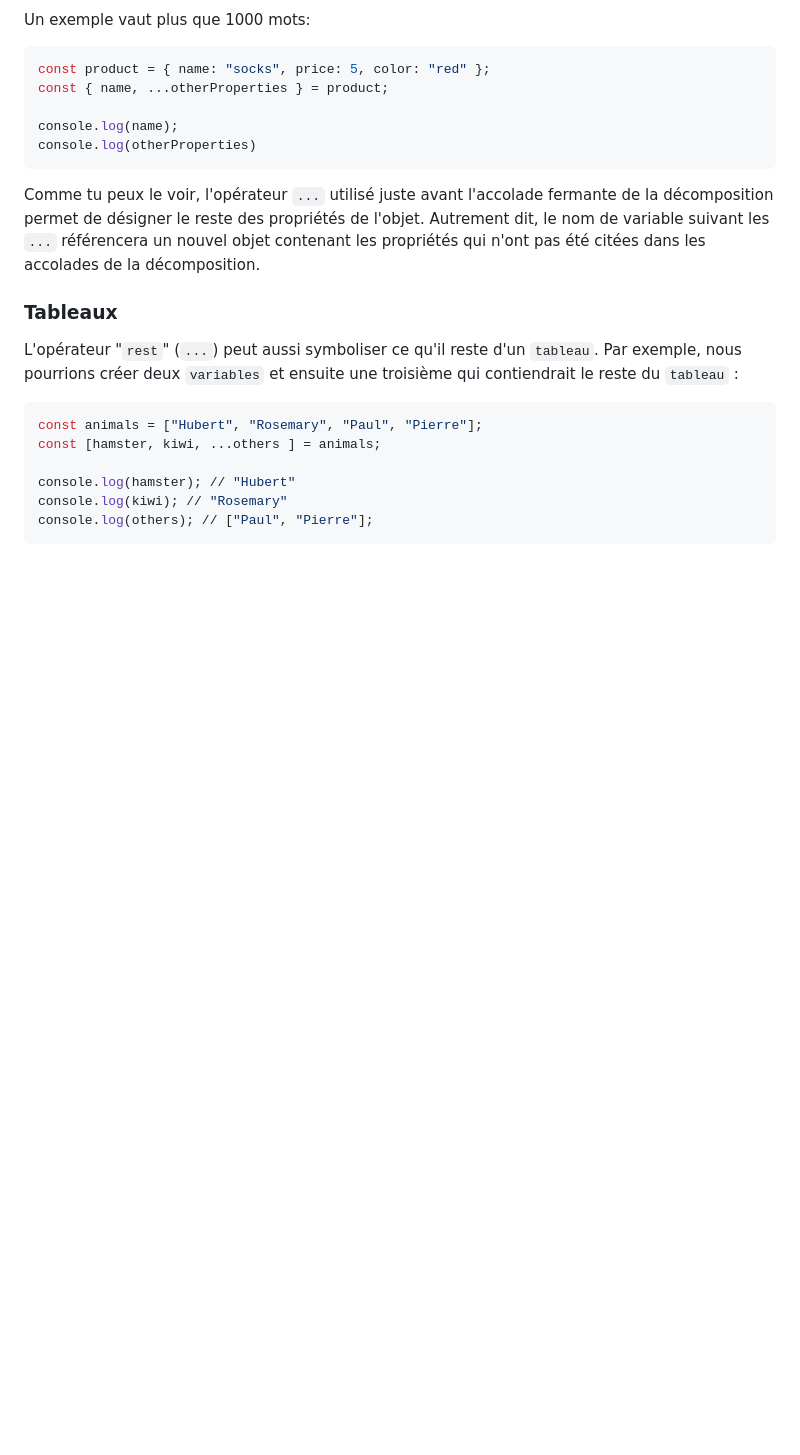
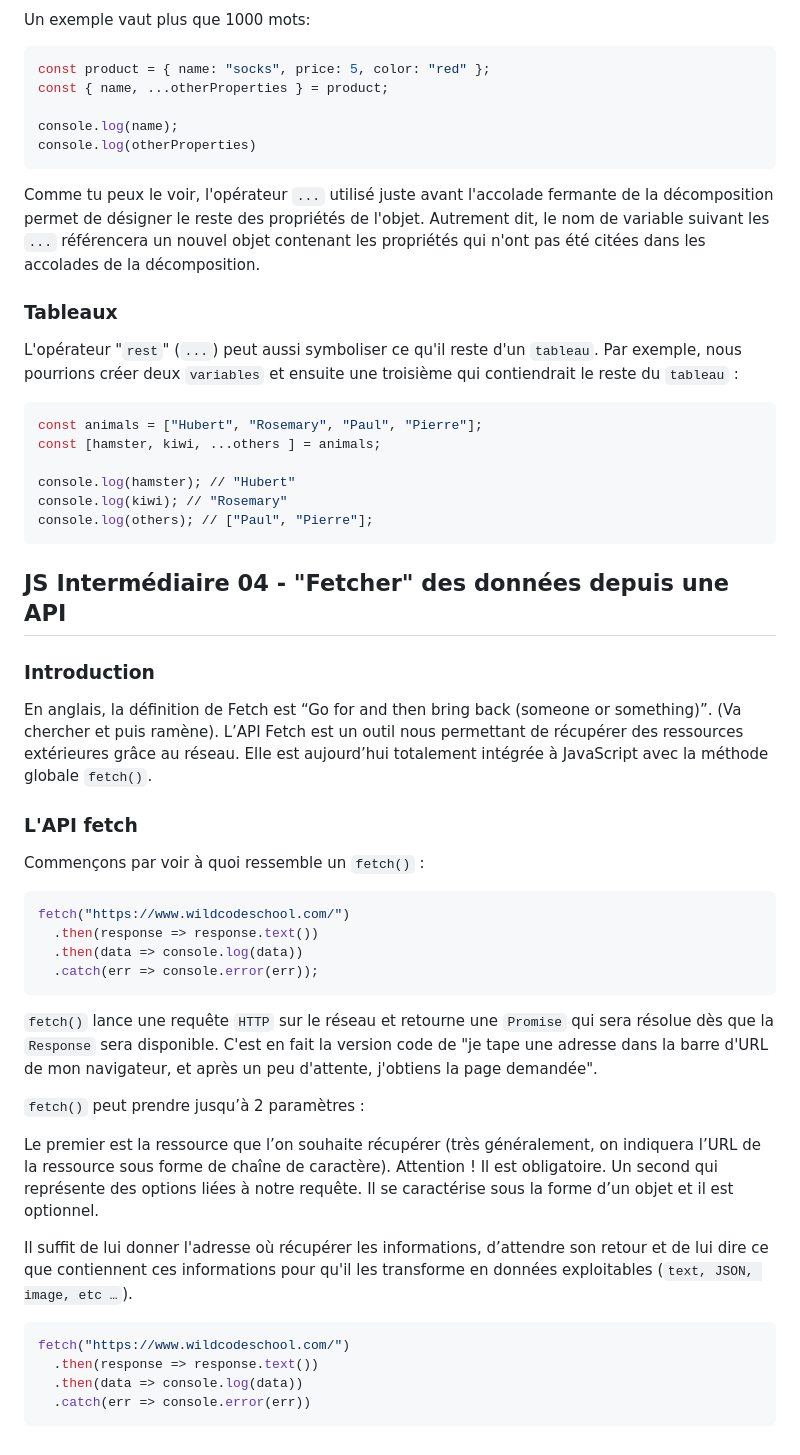
Before and after one commit to AlexNesvit/Javascript-lessons, a Markdown page: README.md, the part around the change. Rendered like a GitHub page; blank space fills up the shorter version.

Commit message:
js intermediaire 04

````diff
--- a/README.md
+++ b/README.md
@@ -2392,3 +2392,34 @@ console.log(hamster); // "Hubert"
 console.log(kiwi); // "Rosemary"
 console.log(others); // ["Paul", "Pierre"];
 ```
+
+
+## JS Intermédiaire 04 - "Fetcher" des données depuis une API
+
+### Introduction
+
+En anglais, la définition de Fetch est “Go for and then bring back (someone or something)”. (Va chercher et puis ramène). L’API Fetch est un outil nous permettant de récupérer des ressources extérieures grâce au réseau. Elle est aujourd’hui totalement intégrée à JavaScript avec la méthode globale `fetch()`.
+
+### L'API fetch
+
+Commençons par voir à quoi ressemble un `fetch()` :
+```bash
+fetch("https://www.wildcodeschool.com/")
+  .then(response => response.text())
+  .then(data => console.log(data))
+  .catch(err => console.error(err));
+  ```
+`fetch()` lance une requête `HTTP` sur le réseau et retourne une `Promise` qui sera résolue dès que la `Response` sera disponible. C'est en fait la version code de "je tape une adresse dans la barre d'URL de mon navigateur, et après un peu d'attente, j'obtiens la page demandée".
+
+`fetch()` peut prendre jusqu’à 2 paramètres :
+
+  Le premier est la ressource que l’on souhaite récupérer (très généralement, on indiquera l’URL de la ressource sous forme de chaîne de caractère). Attention ! Il est obligatoire.
+  Un second qui représente des options liées à notre requête. Il se caractérise sous la forme d’un objet et il est optionnel.
+
+Il suffit de lui donner l'adresse où récupérer les informations, d’attendre son retour et de lui dire ce que contiennent ces informations pour qu'il les transforme en données exploitables (`text, JSON, image, etc …`).
+```bash
+fetch("https://www.wildcodeschool.com/")
+  .then(response => response.text())
+  .then(data => console.log(data))
+  .catch(err => console.error(err))
+  ```
````
